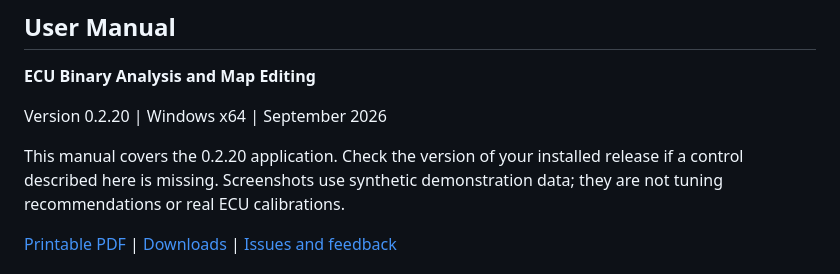
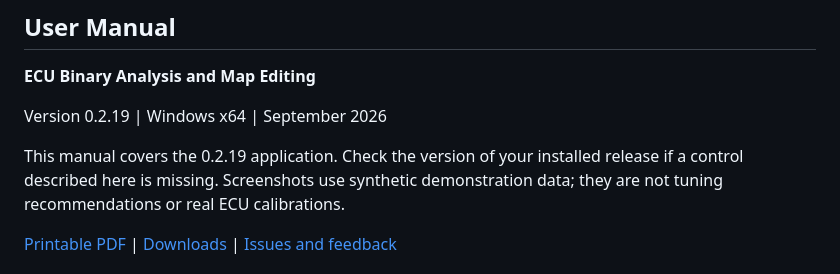
Before and after one commit to CAATZ/bimmerstein-bin-analyzer, a Markdown page: manual/USER_MANUAL.md, the part around one of its changes. Rendered like a GitHub page.

```diff
--- a/manual/USER_MANUAL.md
+++ b/manual/USER_MANUAL.md
@@ -4,9 +4,9 @@
 
 **ECU Binary Analysis and Map Editing**
 
-Version 0.2.20 | Windows x64 | September 2026
+Version 0.2.19 | Windows x64 | September 2026
 
-This manual covers the 0.2.20 application. Check the version of your installed
+This manual covers the 0.2.19 application. Check the version of your installed
 release if a control described here is missing. Screenshots use synthetic
 demonstration data; they are not tuning recommendations or real ECU calibrations.
 
```
Also changed, not shown: other parts of manual/USER_MANUAL.md (+3 -3 lines), README.md (+2 -2 lines), manual/images/surface-3d.png, manual/images/workspace.png, 9 other files.
